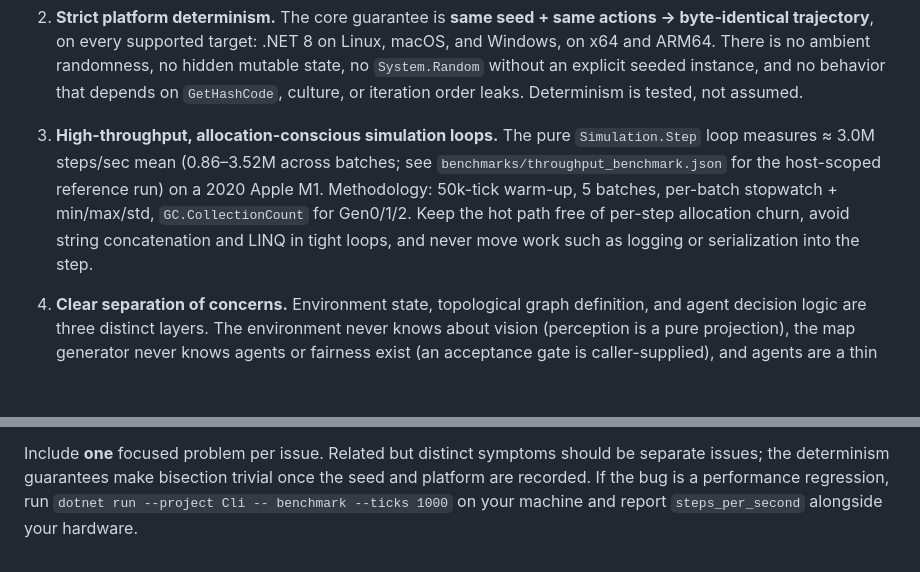
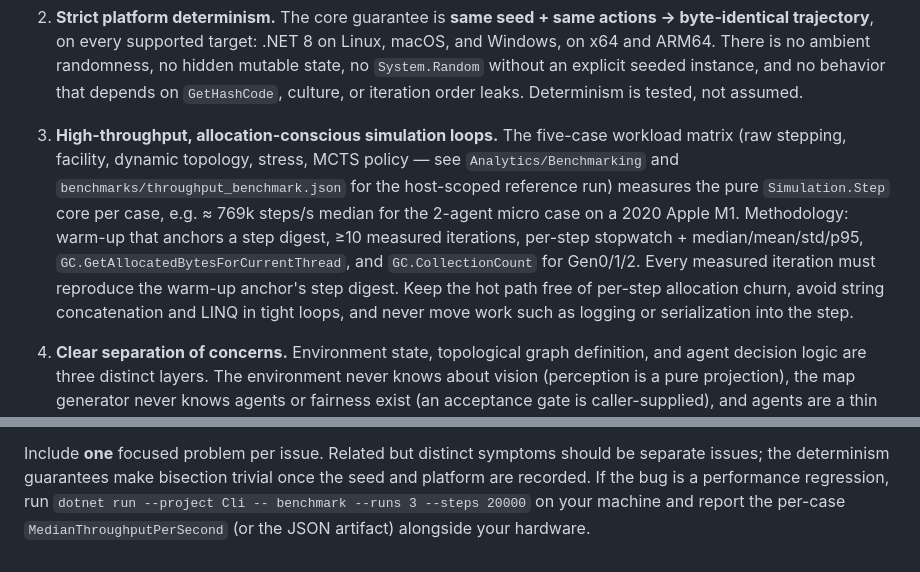
Before and after one commit to candavere/lattice, a Markdown page: CONTRIBUTING.md, 2 parts joined by grey strips. Drawn GitHub-style; blank space fills up the shorter version.

```diff
--- a/CONTRIBUTING.md
+++ b/CONTRIBUTING.md
@@ -31,14 +31,18 @@ Four ideas govern every change:
    instance, and no behavior that depends on `GetHashCode`, culture, or
    iteration order leaks. Determinism is tested, not assumed.
 
-3. **High-throughput, allocation-conscious simulation loops.** The pure
-   `Simulation.Step` loop measures ≈ 3.0M steps/sec mean (0.86–3.52M across
-   batches; see `benchmarks/throughput_benchmark.json` for the host-scoped
-   reference run) on a 2020 Apple M1. Methodology: 50k-tick warm-up, 5
-   batches, per-batch stopwatch + min/max/std, `GC.CollectionCount` for
-   Gen0/1/2. Keep the hot path free of per-step allocation churn, avoid
-   string concatenation and LINQ in tight loops, and never move work such as
-   logging or serialization into the step.
+3. **High-throughput, allocation-conscious simulation loops.** The five-case
+   workload matrix (raw stepping, facility, dynamic topology, stress, MCTS
+   policy — see `Analytics/Benchmarking` and `benchmarks/throughput_benchmark.json`
+   for the host-scoped reference run) measures the pure
+   `Simulation.Step` core per case, e.g. ≈ 769k steps/s median for the 2-agent
+   micro case on a 2020 Apple M1. Methodology: warm-up that anchors a step
+   digest, ≥10 measured iterations, per-step stopwatch + median/mean/std/p95,
+   `GC.GetAllocatedBytesForCurrentThread`, and `GC.CollectionCount` for
+   Gen0/1/2. Every measured iteration must reproduce the warm-up anchor's step
+   digest. Keep the hot path free of per-step allocation churn, avoid string
+   concatenation and LINQ in tight loops, and never move work such as logging
+   or serialization into the step.
 
 4. **Clear separation of concerns.** Environment state, topological graph
    definition, and agent decision logic are three distinct layers. The
@@ -156,5 +160,5 @@ are required:
 Include **one** focused problem per issue. Related but distinct symptoms should
 be separate issues; the determinism guarantees make bisection trivial once the
 seed and platform are recorded. If the bug is a performance regression, run
-`dotnet run --project Cli -- benchmark --ticks 1000` on your machine and report
-`steps_per_second` alongside your hardware.
+`dotnet run --project Cli -- benchmark --runs 3 --steps 20000` on your machine and report
+the per-case `MedianThroughputPerSecond` (or the JSON artifact) alongside your hardware.
```
Also changed, not shown: README.md (+65 -41 lines).
